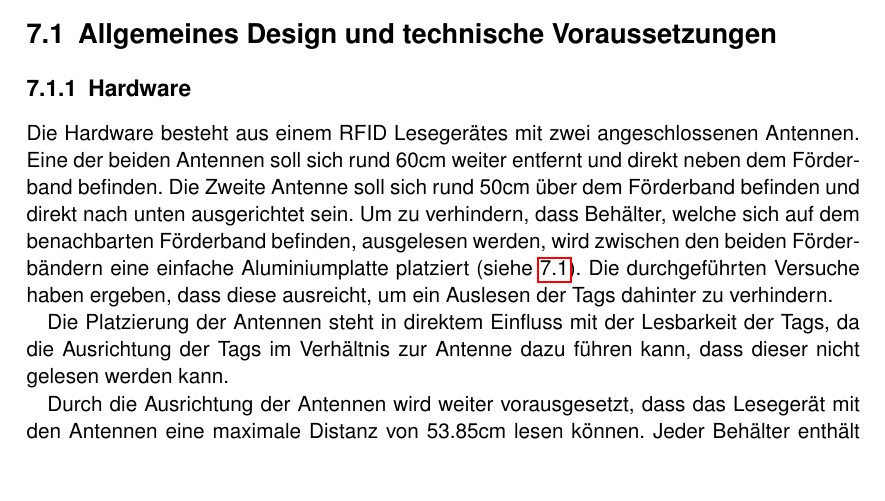
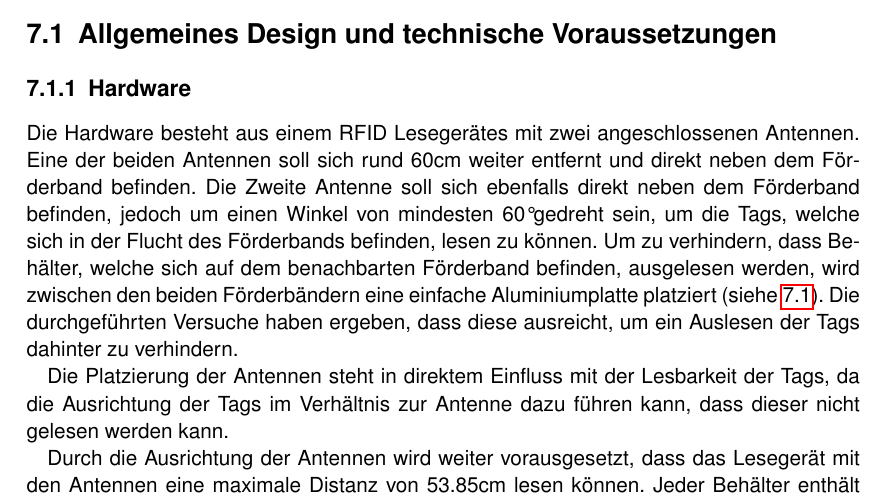
Before and after one commit to HSLU-BaumannWicki/BDA_FS19-Machbarkeitsstudie, a LaTeX thesis (Machbarkeitsstudie.tex, which reads include/TechnischeAspekte.tex): part of page 15 of 25, cut so that both start at the same text, the shorter picture padded with empty space. Compiled offline with pdfLaTeX.

Commit message:
Change description of second antenna position

```diff
--- a/include/TechnischeAspekte.tex
+++ b/include/TechnischeAspekte.tex
@@ -2,7 +2,7 @@
 
 \section{Allgemeines Design und technische Voraussetzungen}
 \subsection{Hardware}
-Die Hardware besteht aus einem RFID Lesegerätes mit zwei angeschlossenen Antennen. Eine der beiden Antennen soll sich rund 60cm weiter entfernt und direkt neben dem Förderband befinden. Die Zweite Antenne soll sich rund 50cm über dem Förderband befinden und direkt nach unten ausgerichtet sein. Um zu verhindern, dass Behälter, welche sich auf dem benachbarten Förderband befinden, ausgelesen werden, wird zwischen den beiden Förderbändern eine einfache Aluminiumplatte platziert (siehe \ref{fig:positionAntennen}). Die durchgeführten Versuche haben ergeben, dass diese ausreicht, um ein Auslesen der Tags dahinter zu verhindern.
+Die Hardware besteht aus einem RFID Lesegerätes mit zwei angeschlossenen Antennen. Eine der beiden Antennen soll sich rund 60cm weiter entfernt und direkt neben dem Förderband befinden. Die Zweite Antenne soll sich ebenfalls direkt neben dem Förderband befinden, jedoch um einen Winkel von mindesten 60\SIUnitSymbolDegree gedreht sein, um die Tags, welche sich in der Flucht des Förderbands befinden, lesen zu können. Um zu verhindern, dass Behälter, welche sich auf dem benachbarten Förderband befinden, ausgelesen werden, wird zwischen den beiden Förderbändern eine einfache Aluminiumplatte platziert (siehe \ref{fig:positionAntennen}). Die durchgeführten Versuche haben ergeben, dass diese ausreicht, um ein Auslesen der Tags dahinter zu verhindern.
 
 Die Platzierung der Antennen steht in direktem Einfluss mit der Lesbarkeit der Tags, da die Ausrichtung der Tags im Verhältnis zur Antenne dazu führen kann, dass dieser nicht gelesen werden kann.
 
```
